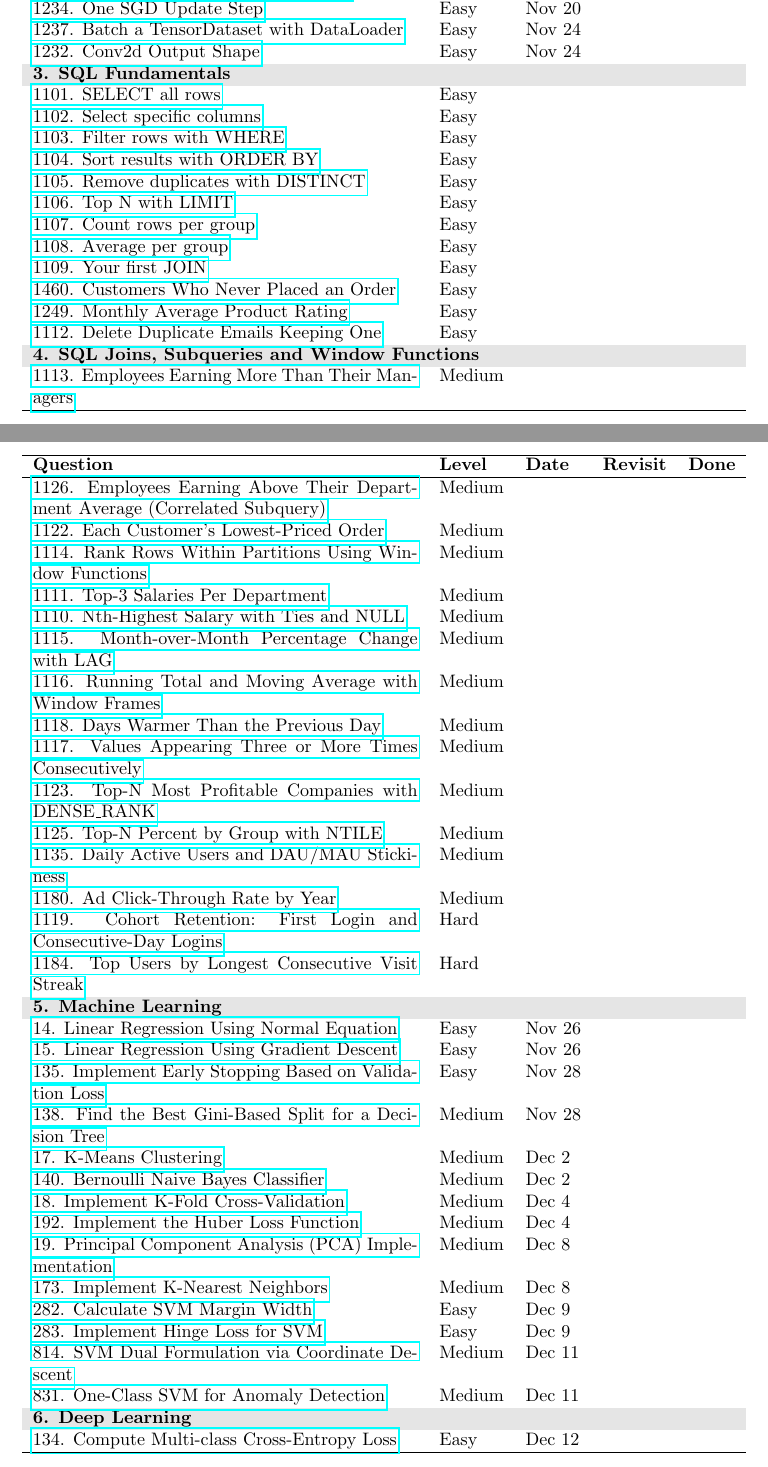
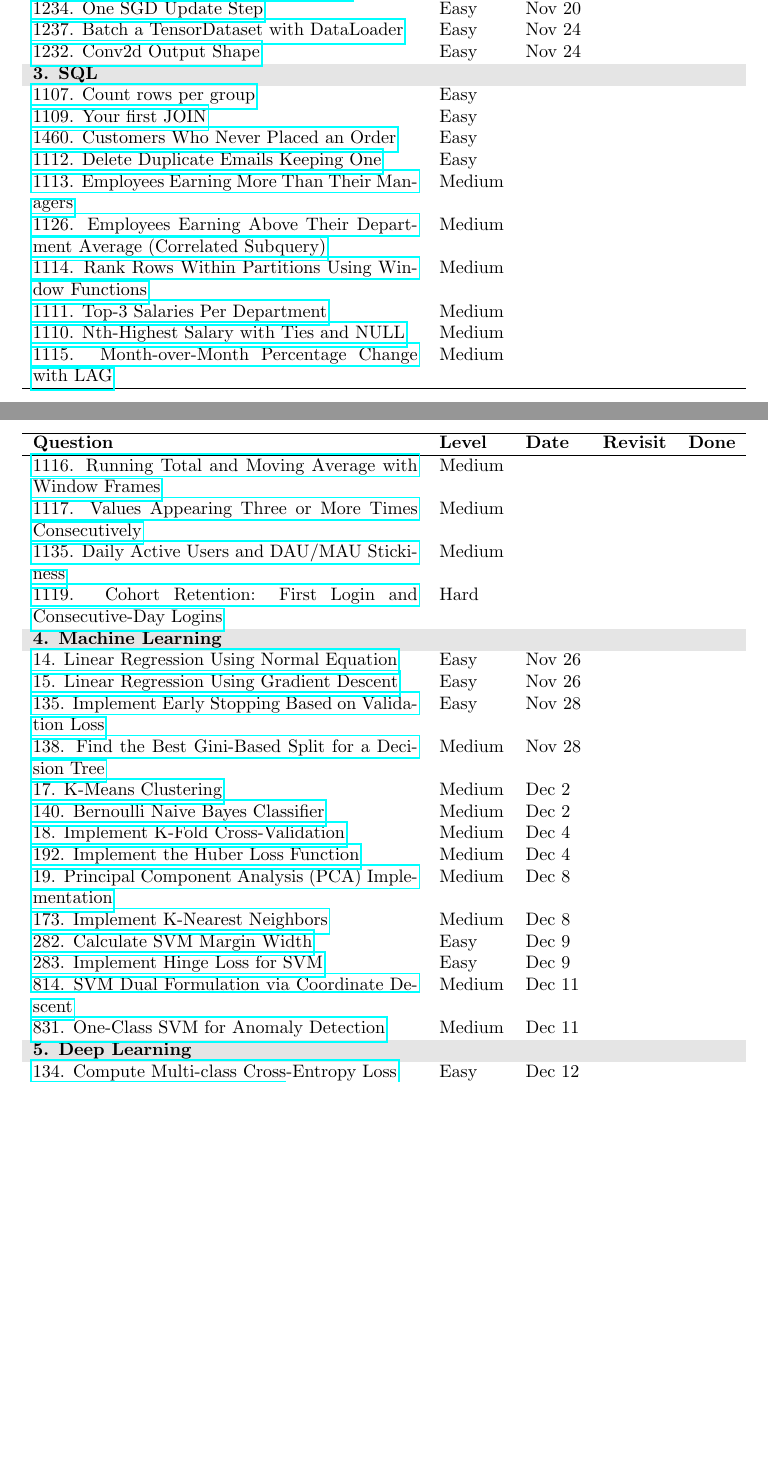
Before and after one commit to mobinaamrollahi/deep-ml, a LaTeX document (plan.tex): two parts of pages 2 and 3 of 4, joined at a grey line, cut so that both start at the same text, the shorter picture padded with empty space. Compiled offline with pdfLaTeX.

Commit message:
Trim SQL tracker to 14 must-know problems
Collapse the two SQL blocks into one section, dropping the basic syntax
drills and the redundant window/metric variants. Each remaining problem
covers a distinct pattern: grouping, inner and anti joins, dedupe,
self-join, correlated subquery, partitioned ranking, top-N per group,
LAG, window frames, gaps-and-islands, product metrics, and cohorts.
Renumber the following sections back to 4-6.

Co-Authored-By: Claude Opus 5 <noreply@anthropic.com>

```diff
--- a/plan.tex
+++ b/plan.tex
@@ -79,39 +79,23 @@
 \href{https://www.deep-ml.com/problems/1237}{1237. Batch a TensorDataset with DataLoader} & Easy & Nov 24 & & \\
 \href{https://www.deep-ml.com/problems/1232}{1232. Conv2d Output Shape} & Easy & Nov 24 & & \\
 
-\rowcolor{gray!20} \multicolumn{5}{l}{\textbf{3. SQL Fundamentals}} \\
-\href{https://www.deep-ml.com/problems/1101}{1101. SELECT all rows} & Easy & & & \\
-\href{https://www.deep-ml.com/problems/1102}{1102. Select specific columns} & Easy & & & \\
-\href{https://www.deep-ml.com/problems/1103}{1103. Filter rows with WHERE} & Easy & & & \\
-\href{https://www.deep-ml.com/problems/1104}{1104. Sort results with ORDER BY} & Easy & & & \\
-\href{https://www.deep-ml.com/problems/1105}{1105. Remove duplicates with DISTINCT} & Easy & & & \\
-\href{https://www.deep-ml.com/problems/1106}{1106. Top N with LIMIT} & Easy & & & \\
+\rowcolor{gray!20} \multicolumn{5}{l}{\textbf{3. SQL}} \\
 \href{https://www.deep-ml.com/problems/1107}{1107. Count rows per group} & Easy & & & \\
-\href{https://www.deep-ml.com/problems/1108}{1108. Average per group} & Easy & & & \\
 \href{https://www.deep-ml.com/problems/1109}{1109. Your first JOIN} & Easy & & & \\
 \href{https://www.deep-ml.com/problems/1460}{1460. Customers Who Never Placed an Order} & Easy & & & \\
-\href{https://www.deep-ml.com/problems/1249}{1249. Monthly Average Product Rating} & Easy & & & \\
 \href{https://www.deep-ml.com/problems/1112}{1112. Delete Duplicate Emails Keeping One} & Easy & & & \\
-
-\rowcolor{gray!20} \multicolumn{5}{l}{\textbf{4. SQL Joins, Subqueries and Window Functions}} \\
 \href{https://www.deep-ml.com/problems/1113}{1113. Employees Earning More Than Their Managers} & Medium & & & \\
 \href{https://www.deep-ml.com/problems/1126}{1126. Employees Earning Above Their Department Average (Correlated Subquery)} & Medium & & & \\
-\href{https://www.deep-ml.com/problems/1122}{1122. Each Customer's Lowest-Priced Order} & Medium & & & \\
 \href{https://www.deep-ml.com/problems/1114}{1114. Rank Rows Within Partitions Using Window Functions} & Medium & & & \\
 \href{https://www.deep-ml.com/problems/1111}{1111. Top-3 Salaries Per Department} & Medium & & & \\
 \href{https://www.deep-ml.com/problems/1110}{1110. Nth-Highest Salary with Ties and NULL} & Medium & & & \\
 \href{https://www.deep-ml.com/problems/1115}{1115. Month-over-Month Percentage Change with LAG} & Medium & & & \\
 \href{https://www.deep-ml.com/problems/1116}{1116. Running Total and Moving Average with Window Frames} & Medium & & & \\
-\href{https://www.deep-ml.com/problems/1118}{1118. Days Warmer Than the Previous Day} & Medium & & & \\
 \href{https://www.deep-ml.com/problems/1117}{1117. Values Appearing Three or More Times Consecutively} & Medium & & & \\
-\href{https://www.deep-ml.com/problems/1123}{1123. Top-N Most Profitable Companies with DENSE\_RANK} & Medium & & & \\
-\href{https://www.deep-ml.com/problems/1125}{1125. Top-N Percent by Group with NTILE} & Medium & & & \\
 \href{https://www.deep-ml.com/problems/1135}{1135. Daily Active Users and DAU/MAU Stickiness} & Medium & & & \\
-\href{https://www.deep-ml.com/problems/1180}{1180. Ad Click-Through Rate by Year} & Medium & & & \\
 \href{https://www.deep-ml.com/problems/1119}{1119. Cohort Retention: First Login and Consecutive-Day Logins} & Hard & & & \\
-\href{https://www.deep-ml.com/problems/1184}{1184. Top Users by Longest Consecutive Visit Streak} & Hard & & & \\
 
-\rowcolor{gray!20} \multicolumn{5}{l}{\textbf{5. Machine Learning}} \\
+\rowcolor{gray!20} \multicolumn{5}{l}{\textbf{4. Machine Learning}} \\
 \href{https://www.deep-ml.com/problems/14}{14. Linear Regression Using Normal Equation} & Easy & Nov 26 & & \\
 \href{https://www.deep-ml.com/problems/15}{15. Linear Regression Using Gradient Descent} & Easy & Nov 26 & & \\
 \href{https://www.deep-ml.com/problems/135}{135. Implement Early Stopping Based on Validation Loss} & Easy & Nov 28 & & \\
@@ -127,7 +111,7 @@
 \href{https://www.deep-ml.com/problems/814}{814. SVM Dual Formulation via Coordinate Descent} & Medium & Dec 11 & & \\
 \href{https://www.deep-ml.com/problems/831}{831. One-Class SVM for Anomaly Detection} & Medium & Dec 11 & & \\
 
-\rowcolor{gray!20} \multicolumn{5}{l}{\textbf{6. Deep Learning}} \\
+\rowcolor{gray!20} \multicolumn{5}{l}{\textbf{5. Deep Learning}} \\
 \href{https://www.deep-ml.com/problems/134}{134. Compute Multi-class Cross-Entropy Loss} & Easy & Dec 12 & & \\
 \href{https://www.deep-ml.com/problems/147}{147. GeLU Activation Function} & Easy & Dec 12 & & \\
 \href{https://www.deep-ml.com/problems/114}{114. Implement Global Average Pooling} & Easy & Dec 14 & & \\
```
Also changed, not shown: plan.tex (2 more changed lines).
